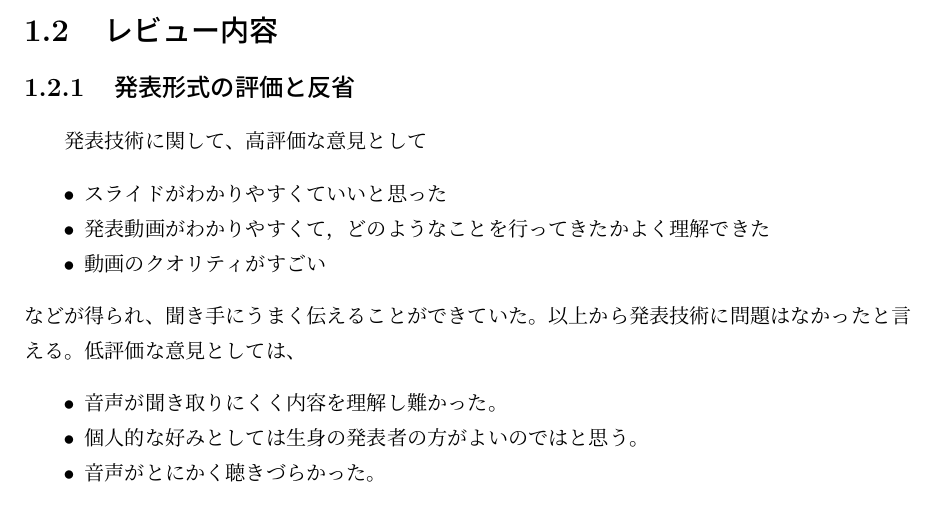
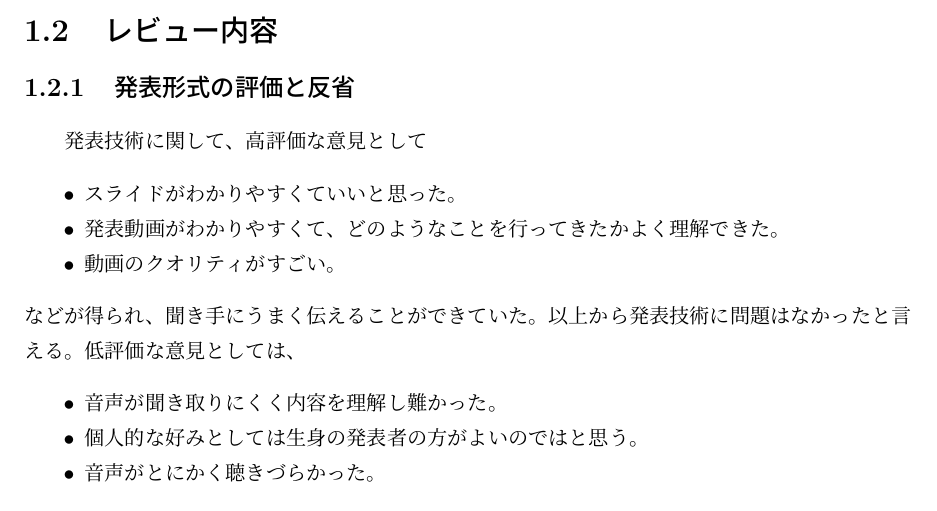
Before and after one commit to chikuwait/mid-report2020, a LaTeX thesis (midrep2020.tex, which reads chapter4.tex): part of page 6 of 8, cut so that both start at the same text. Compiled offline with pLaTeX and dvipdfmx.

Commit message:
amend comma

```diff
--- a/chapter4.tex
+++ b/chapter4.tex
@@ -8,9 +8,9 @@
 \subsection{発表形式の評価と反省}
 　発表技術に関して、高評価な意見として
 \begin{itemize}
-    \item スライドがわかりやすくていいと思った
-    \item 発表動画がわかりやすくて，どのようなことを行ってきたかよく理解できた
-    \item 動画のクオリティがすごい
+    \item スライドがわかりやすくていいと思った。
+    \item 発表動画がわかりやすくて、どのようなことを行ってきたかよく理解できた。
+    \item 動画のクオリティがすごい。
 \end{itemize}
 などが得られ、聞き手にうまく伝えることができていた。以上から発表技術に問題はなかったと言える。低評価な意見としては、
 \begin{itemize}
```
